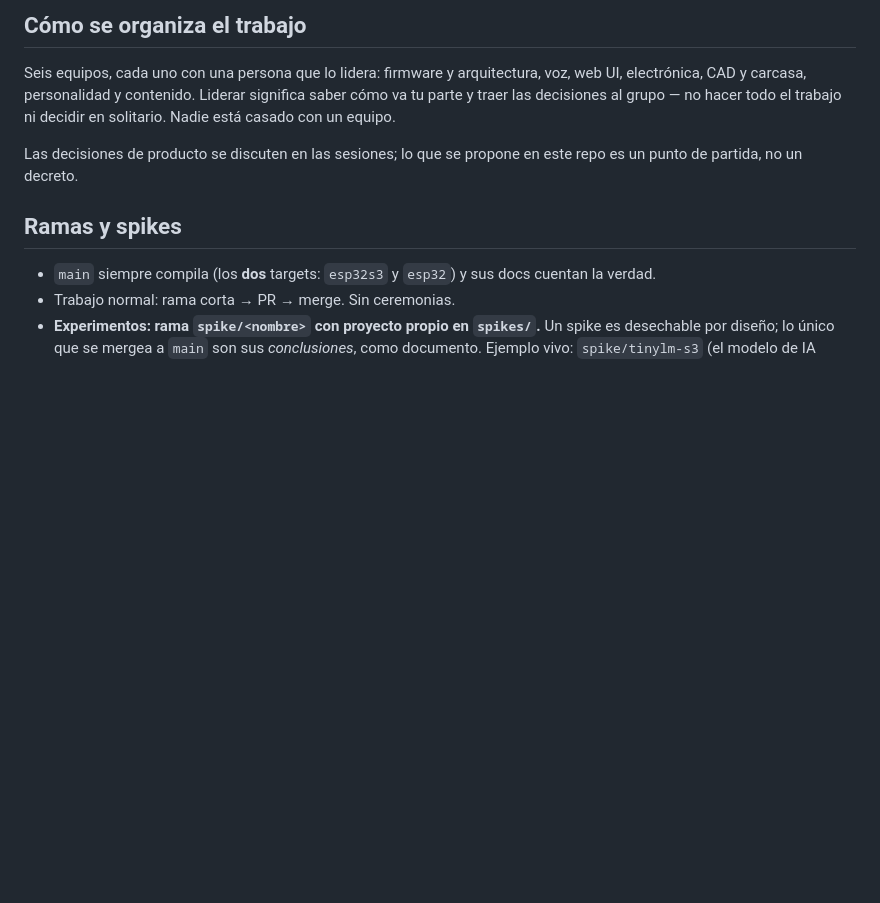
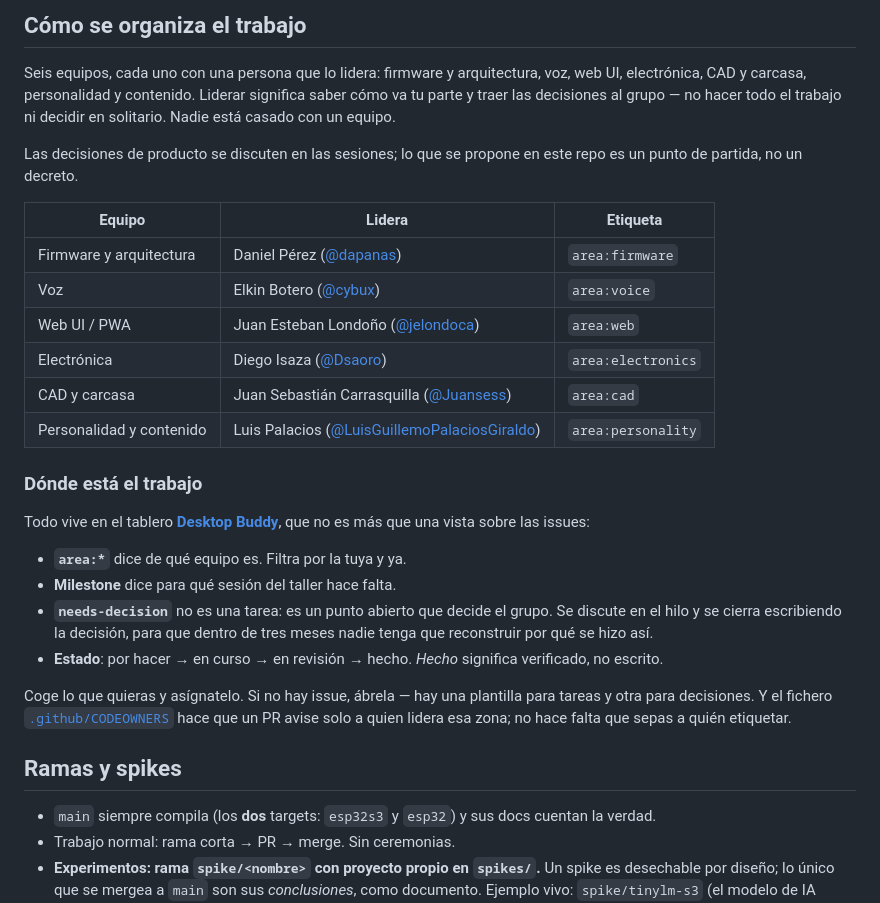
Before and after one commit to HackLab-Oriente/desktop-buddy, a Markdown page: CONTRIBUTING.md, the part around the change. Rendered like a GitHub page; blank space fills up the shorter version.

Commit message:
Point contributors at the board
Names the six leaders with their handle and their area label, so "who leads
what" is answerable from the repo instead of from whoever was at the meeting.

The board deliberately has no custom fields: team is the area:* label and the
session is the milestone, both of which already exist and are visible on the
issue itself. A "Team" field on the board would have been a second source of
truth that drifts the first time someone sets one and not the other.

```diff
--- a/CONTRIBUTING.md
+++ b/CONTRIBUTING.md
@@ -12,6 +12,34 @@ todo el trabajo ni decidir en solitario. Nadie está casado con un equipo.
 
 Las decisiones de producto se discuten en las sesiones; lo que se propone en
 este repo es un punto de partida, no un decreto.
+
+| Equipo | Lidera | Etiqueta |
+|---|---|---|
+| Firmware y arquitectura | Daniel Pérez ([@dapanas](https://github.com/dapanas)) | `area:firmware` |
+| Voz | Elkin Botero ([@cybux](https://github.com/cybux)) | `area:voice` |
+| Web UI / PWA | Juan Esteban Londoño ([@jelondoca](https://github.com/jelondoca)) | `area:web` |
+| Electrónica | Diego Isaza ([@Dsaoro](https://github.com/Dsaoro)) | `area:electronics` |
+| CAD y carcasa | Juan Sebastián Carrasquilla ([@Juansess](https://github.com/Juansess)) | `area:cad` |
+| Personalidad y contenido | Luis Palacios ([@LuisGuillemoPalaciosGiraldo](https://github.com/LuisGuillemoPalaciosGiraldo)) | `area:personality` |
+
+### Dónde está el trabajo
+
+Todo vive en el tablero
+**[Desktop Buddy](https://github.com/orgs/HackLab-Oriente/projects/1)**, que no
+es más que una vista sobre las issues:
+
+- **`area:*`** dice de qué equipo es. Filtra por la tuya y ya.
+- **Milestone** dice para qué sesión del taller hace falta.
+- **`needs-decision`** no es una tarea: es un punto abierto que decide el
+  grupo. Se discute en el hilo y se cierra escribiendo la decisión, para que
+  dentro de tres meses nadie tenga que reconstruir por qué se hizo así.
+- **Estado**: por hacer → en curso → en revisión → hecho. *Hecho* significa
+  verificado, no escrito.
+
+Coge lo que quieras y asígnatelo. Si no hay issue, ábrela — hay una plantilla
+para tareas y otra para decisiones. Y el fichero
+[`.github/CODEOWNERS`](.github/CODEOWNERS) hace que un PR avise solo a quien
+lidera esa zona; no hace falta que sepas a quién etiquetar.
 
 ## Ramas y spikes
 
```
